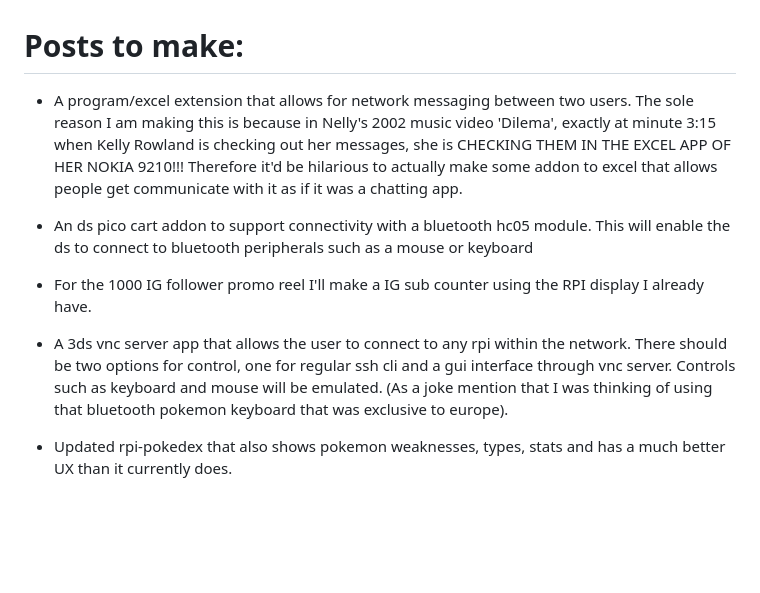
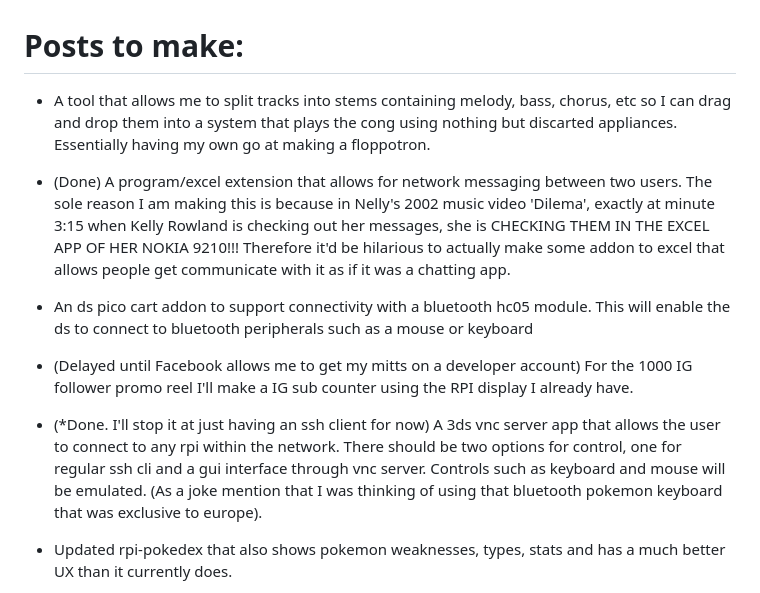
Before and after one commit to robodude0395/omar-fyi-portfolio-website, a Markdown page: TODO.md, the part around the change. Rendered like a GitHub page; blank space fills up the shorter version.

Commit message:
Revise TODO.md with task status updates
Updated TODO list with completed and delayed tasks.

```diff
--- a/TODO.md
+++ b/TODO.md
@@ -1,8 +1,9 @@
 # Posts to make:
-+ A program/excel extension that allows for network messaging between two users. The sole reason I am making this is because in Nelly's 2002 music video 'Dilema', exactly at minute 3:15 when Kelly Rowland is checking out her messages, she is CHECKING THEM IN THE EXCEL APP OF HER NOKIA 9210!!! Therefore it'd be hilarious to actually make some addon to excel that allows people get communicate with it as if it was a chatting app.
++ A tool that allows me to split tracks into stems containing melody, bass, chorus, etc so I can drag and drop them into a system that plays the cong using nothing but discarted appliances. Essentially having my own go at making a floppotron.
++ (Done) A program/excel extension that allows for network messaging between two users. The sole reason I am making this is because in Nelly's 2002 music video 'Dilema', exactly at minute 3:15 when Kelly Rowland is checking out her messages, she is CHECKING THEM IN THE EXCEL APP OF HER NOKIA 9210!!! Therefore it'd be hilarious to actually make some addon to excel that allows people get communicate with it as if it was a chatting app.
 + An ds pico cart addon to support connectivity with a bluetooth hc05 module. This will enable the ds to connect to bluetooth peripherals such as a mouse or keyboard
-+ For the 1000 IG follower promo reel I'll make a IG sub counter using the RPI display I already have.
-+ A 3ds vnc server app that allows the user to connect to any rpi within the network. There should be two options for control, one for regular ssh cli and a gui interface through vnc server. Controls such as keyboard and mouse will be emulated. (As a joke mention that I was thinking of using that bluetooth pokemon keyboard that was exclusive to europe).
++ (Delayed until Facebook allows me to get my mitts on a developer account) For the 1000 IG follower promo reel I'll make a IG sub counter using the RPI display I already have.
++ (*Done. I'll stop it at just having an ssh client for now) A 3ds vnc server app that allows the user to connect to any rpi within the network. There should be two options for control, one for regular ssh cli and a gui interface through vnc server. Controls such as keyboard and mouse will be emulated. (As a joke mention that I was thinking of using that bluetooth pokemon keyboard that was exclusive to europe).
 + Updated rpi-pokedex that also shows pokemon weaknesses, types, stats and has a much better UX than it currently does.
 + A tacky party accesory that must be wearable and do the following: Have vu-meter fft like lighiting that reacts to outside noise (it should be controller by an stm32) and have a bluetooth/cable aux speaker system for jamming out some choonz.
 + (Fun idea) A swearing LLM robot BMO like robot with a british accent! Just like that one BMO robot it'll listen and respond with swearing included. It could even detect certain parts on your speech and generate a sweary response back. I could write some type of MCP tool to give the LLM or AI the ability to execute certain tasks on command or based on the LLM output. For example if I ask the llm to shake it's hands or spin around, it'll invoke that action and it'll show in the robot.
```
